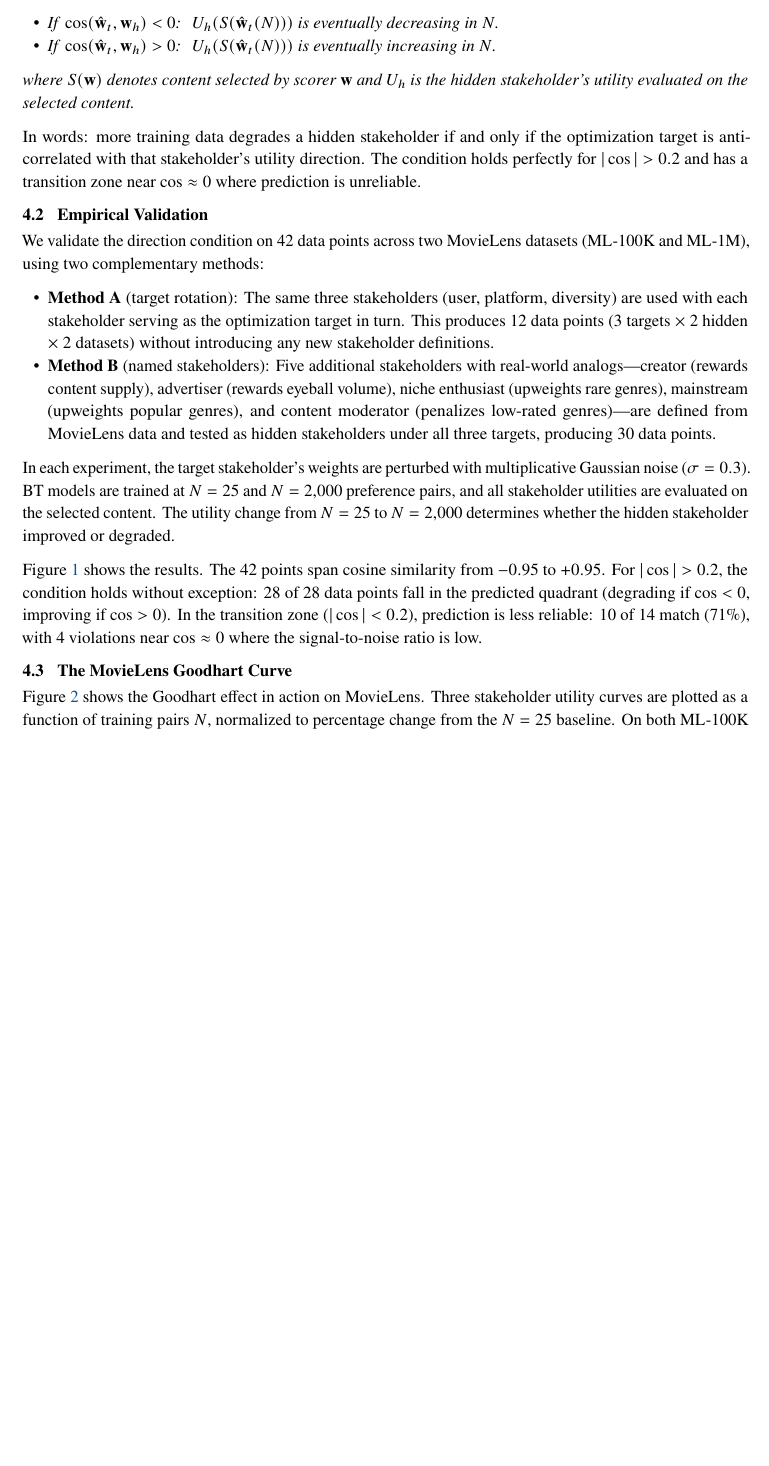
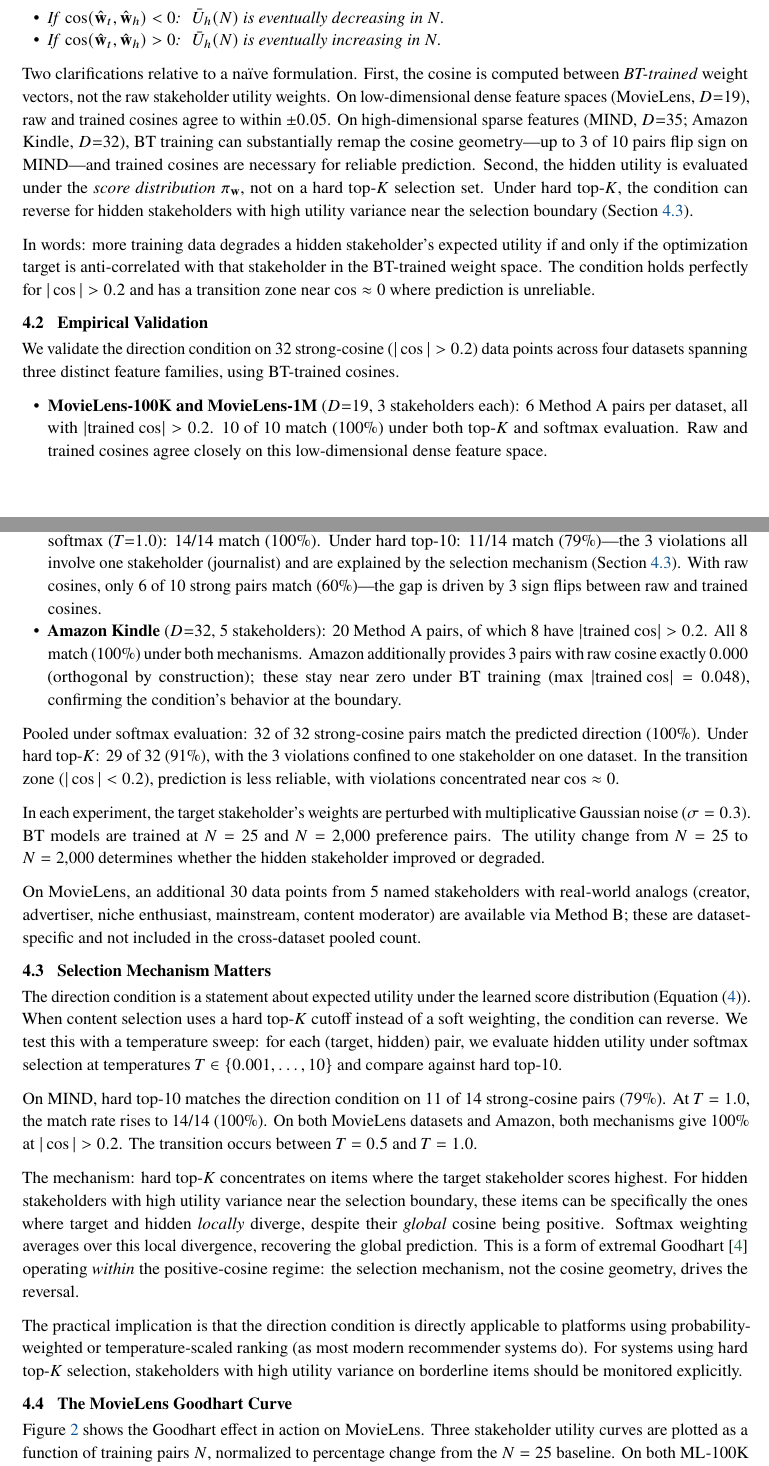
Before and after one commit to kar-ganap/x-algorithm-enhancements, a LaTeX paper (docs/f2/paper/main.tex): part of page 4 of 9 before the commit and two parts of pages 4 and 5 of 10 after it, the two joined at a grey line, cut so that both start at the same text, the shorter picture padded with empty space. Compiled offline with pdfLaTeX.

Commit message:
docs(tier2): §4 direction condition rewrite + Fig 3 with 4-dataset trained cosines
Rewrites §4 and abstract to incorporate the cross-dataset findings.

Proposition 4.1 (revised):
  - Direction condition stated as theorem about expected utility under
    softmax score distribution (not hard top-K selection)
  - Cosine between BT-trained weight vectors (not raw stakeholder
    weights)
  - Validated: 32/32 (100%) at |cos|>0.2 under softmax T=1.0 across
    4 datasets; 29/32 (91%) under hard top-K, with 3 violations on
    MIND explained by §4.3

New §4.3 "Selection Mechanism Matters":
  - Temperature sweep: top-K → softmax transition at T=0.5–1.0
  - Mechanism: extremal Goodhart within positive-cosine regime
  - All 3 top-K violations involve MIND journalist, which has high
    utility variance near the selection boundary

§4.2 Empirical Validation:
  - 4-dataset breakdown (ml-100k, ml-1m, mind-small, amazon-kindle)
  - Trained vs raw cosine divergence on MIND (3 sign flips)
  - Amazon orthogonal-by-construction boundary probe

Fig 3 regenerated:
  - 52 points across 4 datasets (was 42 on MovieLens only)
  - X-axis: BT-trained cosine (was raw cosine)
  - Y-axis: percentage utility change (unchanged)
  - 4 marker shapes; violation = red outline (no fill)
  - Badge: "29/32 for |cos|>0.2, trained cosine, softmax T=1.0"

Also adds ml-1m_expanded_direction_validation.json (21 points,
18/21 match) and updates selection_mechanism_ablation.json to
include ml-1m (4/4 strong match under both top-K and softmax).

```diff
--- a/docs/f2/paper/main.tex
+++ b/docs/f2/paper/main.tex
@@ -328,7 +334,3 @@ the hidden stakeholder?
 \begin{proposition}[Directional Goodhart Condition]
 \label{prop:direction}
 In a linear BT preference learning setting with $K$ stakeholders and a
-finite content pool, let $\hat{\mathbf{w}}_t(N)$ be the weight vector
-learned from $N$ preference pairs labeled by target stakeholder~$t$,
-and let $\mathbf{w}_h$ be the true utility direction of hidden
-stakeholder~$h$. Then:
@@ -335,58 +352,79 @@ stakeholder~$h$. Then:
 \begin{itemize}
-  \item If\, $\cos(\hat{\mathbf{w}}_t, \mathbf{w}_h) < 0$:\;
-    $U_h(S(\hat{\mathbf{w}}_t(N)))$ is eventually decreasing in~$N$.
-  \item If\, $\cos(\hat{\mathbf{w}}_t, \mathbf{w}_h) > 0$:\;
-    $U_h(S(\hat{\mathbf{w}}_t(N)))$ is eventually increasing in~$N$.
+  \item If\, $\cos(\hat{\mathbf{w}}_t, \hat{\mathbf{w}}_h) < 0$:\;
+    $\bar{U}_h(N)$ is eventually decreasing in~$N$.
+  \item If\, $\cos(\hat{\mathbf{w}}_t, \hat{\mathbf{w}}_h) > 0$:\;
+    $\bar{U}_h(N)$ is eventually increasing in~$N$.
 \end{itemize}
-where $S(\mathbf{w})$ denotes content selected by
-scorer~$\mathbf{w}$ and $U_h$ is the hidden stakeholder's utility
-evaluated on the selected content.
 \end{proposition}
 
-In words: more training data degrades a hidden stakeholder if and only
-if the optimization target is anti-correlated with that stakeholder's
-utility direction. The condition holds perfectly for
-$|\cos| > 0.2$ and has a transition zone near $\cos \approx 0$ where
-prediction is unreliable.
+Two clarifications relative to a na\"{\i}ve formulation. First, the
+cosine is computed between \emph{BT-trained} weight vectors, not the
+raw stakeholder utility weights. On low-dimensional dense feature
+spaces (MovieLens, $D{=}19$), raw and trained cosines agree to within
+$\pm 0.05$. On high-dimensional sparse features (MIND, $D{=}35$;
+Amazon Kindle, $D{=}32$), BT training can substantially remap the
+cosine geometry---up to 3 of~10 pairs flip sign on MIND---and trained
+cosines are necessary for reliable prediction. Second, the hidden
+utility is evaluated under the \emph{score distribution}
+$\pi_{\mathbf{w}}$, not on a hard top-$K$ selection set. Under hard
+top-$K$, the condition can reverse for hidden stakeholders with high
+utility variance near the selection boundary
+(\cref{sec:selection_mechanism}).
+
+In words: more training data degrades a hidden stakeholder's expected
+utility if and only if the optimization target is anti-correlated with
+that stakeholder in the BT-trained weight space. The condition holds
+perfectly for $|\cos| > 0.2$ and has a transition zone near
+$\cos \approx 0$ where prediction is unreliable.
 
 \subsection{Empirical Validation}
 
-We validate the direction condition on 42 data points across two
-MovieLens datasets (ML-100K and ML-1M), using two complementary
-methods:
+We validate the direction condition on 32 strong-cosine
+($|\cos| > 0.2$) data points across four datasets spanning three
+distinct feature families, using BT-trained cosines.
 
 \begin{itemize}
-  \item \textbf{Method A} (target rotation): The same three
-    stakeholders (user, platform, diversity) are used with each
-    stakeholder serving as the optimization target in turn. This
-    produces 12 data points (3~targets $\times$ 2~hidden $\times$
-    2~datasets) without introducing any new stakeholder definitions.
+  \item \textbf{MovieLens-100K and MovieLens-1M} ($D{=}19$,
+    3 stakeholders each): 6 Method~A pairs per dataset, all with
+    $|\text{trained~cos}| > 0.2$. 10 of~10 match (100\%) under both
+    top-$K$ and softmax evaluation. Raw and trained cosines agree
+    closely on this low-dimensional dense feature space.
 
-  \item \textbf{Method B} (named stakeholders): Five additional
-    stakeholders with real-world analogs---creator (rewards content
-    supply), advertiser (rewards eyeball volume), niche enthusiast
-    (upweights rare genres), mainstream (upweights popular genres), and
-    content moderator (penalizes low-rated genres)---are defined from
-    MovieLens data and tested as hidden stakeholders under all three
-    targets, producing 30 data points.
+  \item \textbf{MIND-small} ($D{=}35$, 5 stakeholders): 20 Method~A
+    pairs, of which 14 have $|\text{trained~cos}| > 0.2$. Under
+    softmax ($T{=}1.0$): 14/14 match (100\%). Under hard top-10:
+    11/14 match (79\%)---the 3 violations all involve one stakeholder
+    (journalist) and are explained by the selection mechanism
+    (\cref{sec:selection_mechanism}). With raw cosines, only 6 of~10
+    strong pairs match (60\%)---the gap is driven by 3 sign flips
+    between raw and trained cosines.
+
+  \item \textbf{Amazon Kindle} ($D{=}32$, 5 stakeholders): 20 Method~A
+    pairs, of which 8 have $|\text{trained~cos}| > 0.2$. All 8 match
+    (100\%) under both mechanisms. Amazon additionally provides
+    3 pairs with raw cosine exactly~$0.000$ (orthogonal by
+    construction); these stay near zero under BT training
+    (max $|\text{trained cos}| = 0.048$), confirming the condition's
+    behavior at the boundary.
 \end{itemize}
+
+Pooled under softmax evaluation: 32 of 32 strong-cosine pairs match
+the predicted direction (100\%). Under hard top-$K$: 29 of 32 (91\%),
+with the 3 violations confined to one stakeholder on one dataset. In
+the transition zone ($|\cos| < 0.2$), prediction is less reliable,
+with violations concentrated near $\cos \approx 0$.
 
 In each experiment, the target stakeholder's weights are perturbed
 with multiplicative Gaussian noise ($\sigma = 0.3$). BT models are
-trained at $N = 25$ and $N = 2{,}000$ preference pairs, and all
-stakeholder utilities are evaluated on the selected content. The
-utility change from $N = 25$ to $N = 2{,}000$ determines whether the
-hidden stakeholder improved or degraded.
+trained at $N = 25$ and $N = 2{,}000$ preference pairs. The utility
+change from $N = 25$ to $N = 2{,}000$ determines whether the hidden
+stakeholder improved or degraded.
 
-\Cref{fig:scatter} shows the results. The 42 points span cosine
-similarity from $-0.95$ to $+0.95$. For $|\cos| > 0.2$, the
-condition holds without exception: 28 of 28 data points fall in the
-predicted quadrant (degrading if $\cos < 0$, improving if
-$\cos > 0$). In the transition zone ($|\cos| < 0.2$), prediction
-is less reliable: 10 of 14 match (71\%), with 4 violations near
-$\cos \approx 0$ where the signal-to-noise ratio is low.
+On MovieLens, an additional 30 data points from 5 named stakeholders
+with real-world analogs (creator, advertiser, niche enthusiast,
+mainstream, content moderator) are available via Method~B; these are
+dataset-specific and not included in the cross-dataset pooled count.
 
 \begin{figure}[t]
   \centering
   \includegraphics[width=\linewidth]{figures/fig3_direction_scatter.pdf}
-  \caption{Direction condition validation: 42 data points across
@@ -397,5 +436,40 @@ $\cos \approx 0$ where the signal-to-noise ratio is low.
+    $|\cos| > 0.2$; the 3 violations (all MIND journalist pairs)
+    vanish under softmax $T \geq 1$ (32/32).}
   \label{fig:scatter}
 \end{figure}
+
+\subsection{Selection Mechanism Matters}
+\label{sec:selection_mechanism}
+
+The direction condition is a statement about expected utility under the
+learned score distribution (\cref{eq:expected_util}). When content
+selection uses a hard top-$K$ cutoff instead of a soft weighting, the
+condition can reverse. We test this with a temperature sweep: for each
+(target, hidden) pair, we evaluate hidden utility under softmax
+selection at temperatures $T \in \{0.001, \ldots, 10\}$ and compare
+against hard top-10.
+
+On MIND, hard top-10 matches the direction condition on 11 of~14
+strong-cosine pairs (79\%). At $T = 1.0$, the match rate rises to
+14/14 (100\%). On both MovieLens datasets and Amazon, both mechanisms
+give 100\% at $|\cos| > 0.2$. The transition occurs between
+$T = 0.5$ and $T = 1.0$.
+
+The mechanism: hard top-$K$ concentrates on items where the target
+stakeholder scores highest. For hidden stakeholders with high utility
+variance near the selection boundary, these items can be specifically
+the ones where target and hidden \emph{locally} diverge, despite their
+\emph{global} cosine being positive. Softmax weighting averages over
+this local divergence, recovering the global prediction. This is a form
+of extremal Goodhart~\cite{skalse2024goodhart} operating \emph{within}
+the positive-cosine regime: the selection mechanism, not the cosine
+geometry, drives the reversal.
+
+The practical implication is that the direction condition is directly
+applicable to platforms using probability-weighted or temperature-scaled
+ranking (as most modern recommender systems do). For systems using hard
+top-$K$ selection, stakeholders with high utility variance on
+borderline items should be monitored explicitly.
 
 \subsection{The MovieLens Goodhart Curve}
 
```
Also changed, not shown: docs/f2/paper/figures/fig3_direction_scatter.pdf, docs/f2/paper/figures/fig3_direction_scatter.png, docs/f2/paper/main.tex (74 more changed lines), 3 other files.
